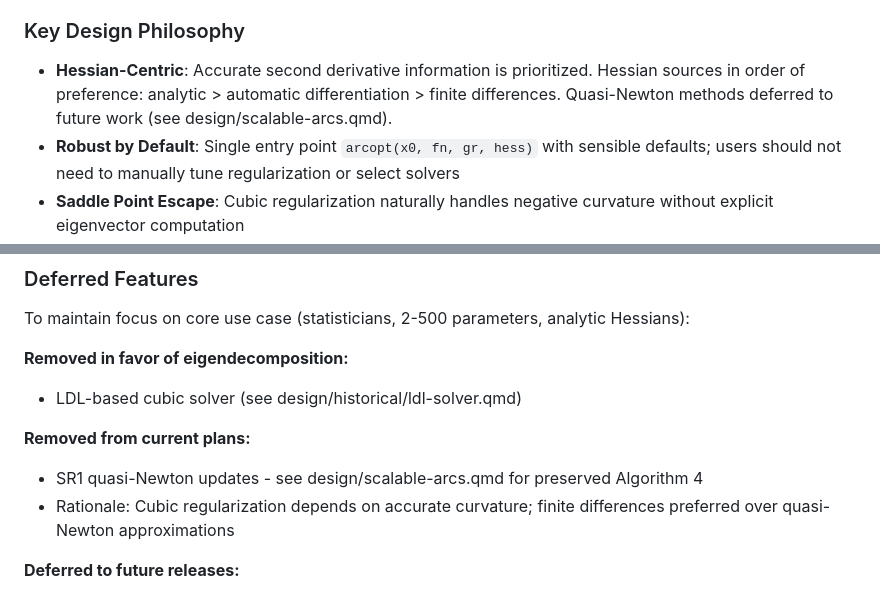
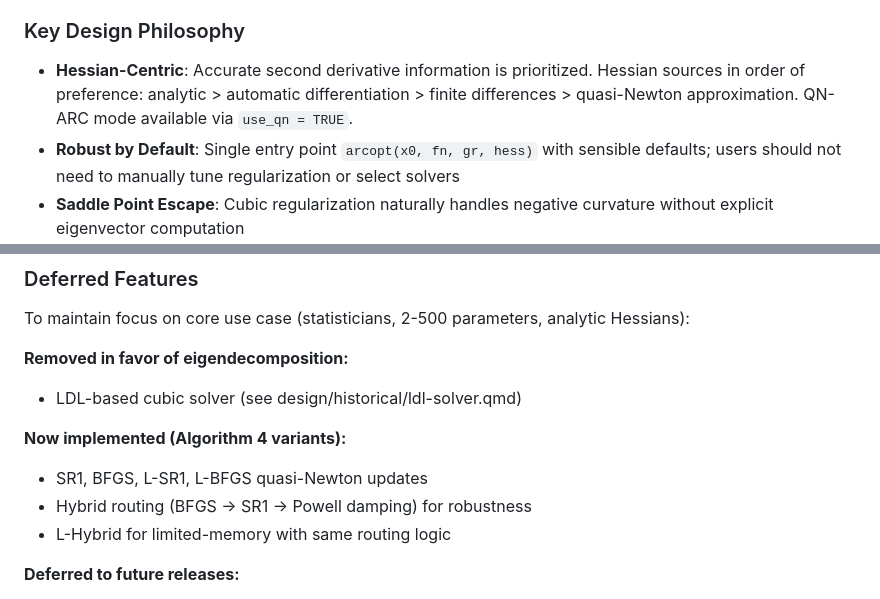
Before and after one commit to marcus-waldman/arcopt, a Markdown page: CLAUDE.md, 2 parts joined by grey strips. GitHub-like rendering.

Commit message:
Update docs: add hybrid/lhybrid to QN method list
- README: Add "hybrid" and "lhybrid" to qn_method options
- CLAUDE.md: Update to reflect implemented QN methods (was marked deferred)

Co-Authored-By: Claude Opus 4.5 <noreply@anthropic.com>

```diff
--- a/CLAUDE.md
+++ b/CLAUDE.md
@@ -21,7 +21,7 @@ The optimizer implements a hierarchical 4-layer system:
 
 ### Key Design Philosophy
 
-- **Hessian-Centric**: Accurate second derivative information is prioritized. Hessian sources in order of preference: analytic > automatic differentiation > finite differences. Quasi-Newton methods deferred to future work (see design/scalable-arcs.qmd).
+- **Hessian-Centric**: Accurate second derivative information is prioritized. Hessian sources in order of preference: analytic > automatic differentiation > finite differences > quasi-Newton approximation. QN-ARC mode available via `use_qn = TRUE`.
 - **Robust by Default**: Single entry point `arcopt(x0, fn, gr, hess)` with sensible defaults; users should not need to manually tune regularization or select solvers
 - **Saddle Point Escape**: Cubic regularization naturally handles negative curvature without explicit eigenvector computation
 - **Constraint Handling**: Box constraints via step truncation; linear equality constraints via null-space transformation
@@ -66,9 +66,10 @@ To maintain focus on core use case (statisticians, 2-500 parameters, analytic He
 **Removed in favor of eigendecomposition:**
 - LDL-based cubic solver (see design/historical/ldl-solver.qmd)
 
-**Removed from current plans:**
-- SR1 quasi-Newton updates - see design/scalable-arcs.qmd for preserved Algorithm 4
-- Rationale: Cubic regularization depends on accurate curvature; finite differences preferred over quasi-Newton approximations
+**Now implemented (Algorithm 4 variants):**
+- SR1, BFGS, L-SR1, L-BFGS quasi-Newton updates
+- Hybrid routing (BFGS → SR1 → Powell damping) for robustness
+- L-Hybrid for limited-memory with same routing logic
 
 **Deferred to future releases:**
 - ARCqK multi-shift CG-Lanczos solver (Algorithm 5b) for n > 500
```
Also changed, not shown: README.md (+1 -1 lines).
